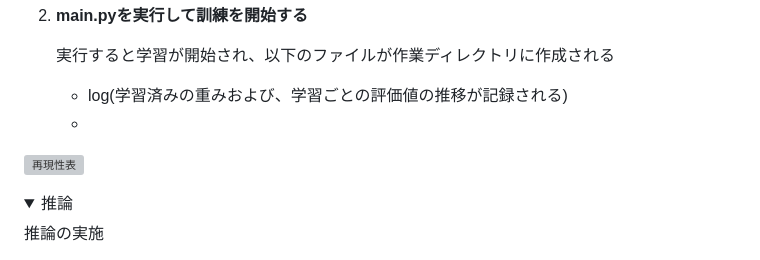
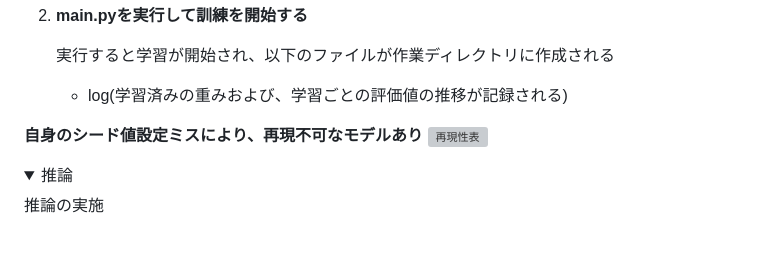
Before and after one commit to naoki01maeda/2024--, a Markdown page: README.md, the part around the change. Rendered like a GitHub page; folded sections open; grey boxes are pictures that could not be loaded.

```diff
--- a/README.md
+++ b/README.md
@@ -181,7 +181,8 @@
 
    実行すると学習が開始され、以下のファイルが作業ディレクトリに作成される
      - log(学習済みの重みおよび、学習ごとの評価値の推移が記録される)
-     -
+
+__自身のシード値設定ミスにより、再現不可なモデルあり__
 <img width="621" alt="再現性表" src="https://github.com/naoki01maeda/2024-maeda/assets/98692841/f8291ea5-6dd5-4b12-a15a-2b876941e5cc">
 
 </div>
```
